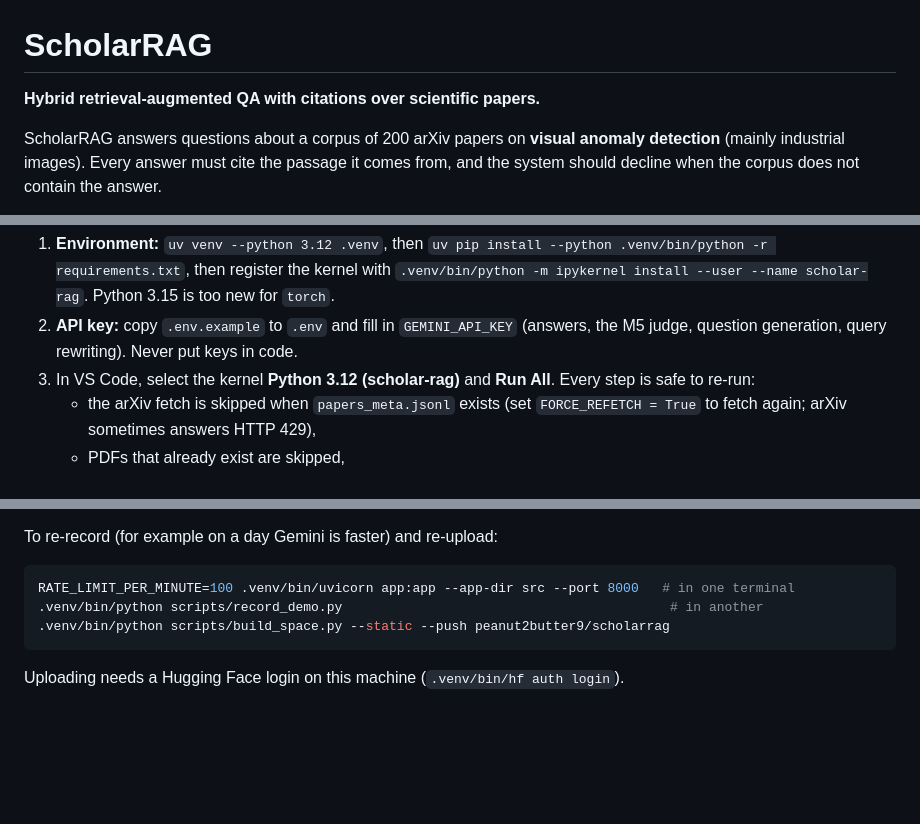
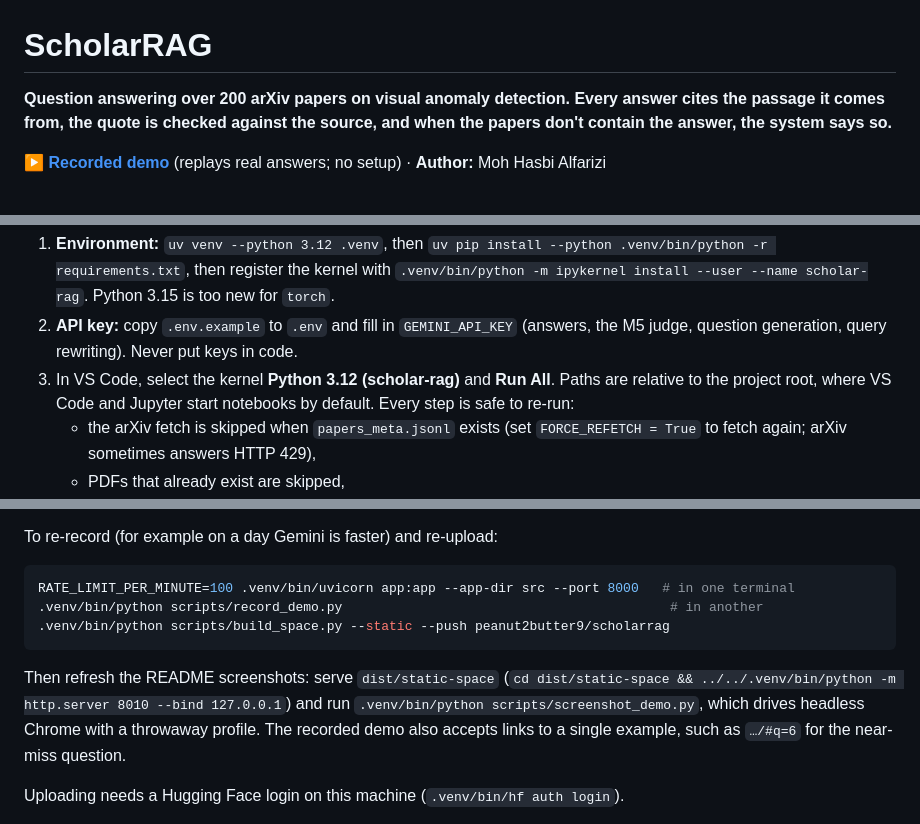
Before and after one commit to Peanut2Butter9/scholar-rag, a Markdown page: README.md, 3 parts joined by grey strips. Rendered like a GitHub page; blank space fills up the shorter version.

````diff
--- a/README.md
+++ b/README.md
@@ -1,6 +1,6 @@
 # ScholarRAG
 
-**Hybrid retrieval-augmented QA with citations over scientific papers.**
+**Question answering over 200 arXiv papers on visual anomaly detection. Every answer cites the passage it comes from, the quote is checked against the source, and when the papers don't contain the answer, the system says so.**
 
-ScholarRAG answers questions about a corpus of 200 arXiv papers on **visual anomaly detection** (mainly industrial images). Every answer must cite the passage it comes from, and the system should decline when the corpus does not contain the answer.
+**▶ [Recorded demo](https://huggingface.co/spaces/peanut2butter9/scholarrag)** (replays real answers; no setup) · **Author:** Moh Hasbi Alfarizi
 
@@ -240,7 +258,7 @@ The project runs locally (VS Code, Python 3.12) from `~/Projects/scholar-rag`, o
 
 1. **Environment:** `uv venv --python 3.12 .venv`, then `uv pip install --python .venv/bin/python -r requirements.txt`, then register the kernel with `.venv/bin/python -m ipykernel install --user --name scholar-rag`. Python 3.15 is too new for `torch`.
 2. **API key:** copy `.env.example` to `.env` and fill in `GEMINI_API_KEY` (answers, the M5 judge, question generation, query rewriting). Never put keys in code.
-3. In VS Code, select the kernel **Python 3.12 (scholar-rag)** and **Run All**. Every step is safe to re-run:
+3. In VS Code, select the kernel **Python 3.12 (scholar-rag)** and **Run All**. Paths are relative to the project root, where VS Code and Jupyter start notebooks by default. Every step is safe to re-run:
    - the arXiv fetch is skipped when `papers_meta.jsonl` exists (set `FORCE_REFETCH = True` to fetch again; arXiv sometimes answers HTTP 429),
    - PDFs that already exist are skipped,
    - question generation (5.3) is skipped when `candidates.csv` exists, because LLM output is not deterministic,
@@ -290,6 +308,8 @@ RATE_LIMIT_PER_MINUTE=100 .venv/bin/uvicorn app:app --app-dir src --port 8000
 .venv/bin/python scripts/build_space.py --static --push peanut2butter9/scholarrag
 ```
 
+Then refresh the README screenshots: serve `dist/static-space` (`cd dist/static-space && ../../.venv/bin/python -m http.server 8010 --bind 127.0.0.1`) and run `.venv/bin/python scripts/screenshot_demo.py`, which drives headless Chrome with a throwaway profile. The recorded demo also accepts links to a single example, such as `…/#q=6` for the near-miss question.
+
 Uploading needs a Hugging Face login on this machine (`.venv/bin/hf auth login`).
 
 **Live app on a Space (needs Hugging Face PRO).** Everything is ready: `scripts/build_space.py` (without `--static`) assembles `dist/space/` with the Dockerfile (`deploy/Dockerfile`), the server code, the pinned `requirements-app.txt` and the 15 MB of data the server needs (no PDFs); the image downloads both models at build time. With a PRO account: run `.venv/bin/python scripts/build_space.py --push USER/SPACE`, then add the secret `GEMINI_API_KEY` under **Settings → Variables and secrets** (the key is never uploaded with the files) and wait 5–10 minutes for the first build. The Dockerfile has not been built yet, since Docker is not installed on the development machine.
````
Also changed, not shown: other parts of README.md (+36 -18 lines), docs/demo-answer.png (added), docs/demo-refusal.png (added), 10 other files.
